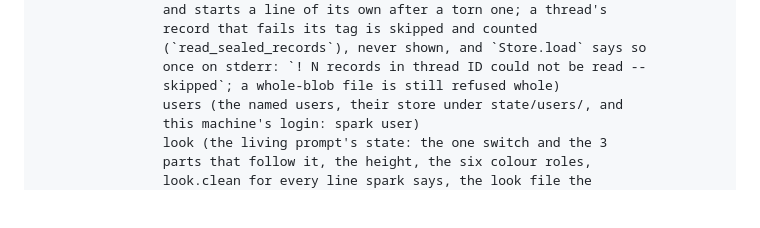
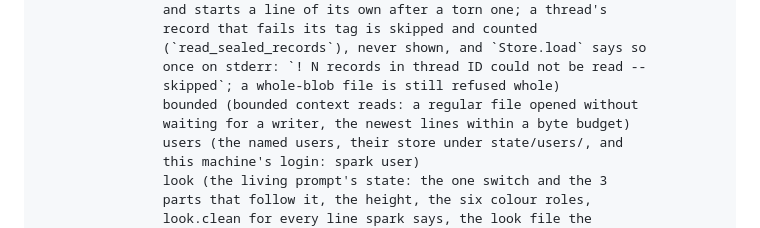
Before and after one commit to forgewright-ai/spark, a Markdown page: CLAUDE.md, the part around the change. GitHub-like rendering; blank space fills up the shorter version.

Commit message:
docs: bounded.py in the Layout
Co-Authored-By: Claude Fable 5.1 <noreply@anthropic.com>

```diff
--- a/CLAUDE.md
+++ b/CLAUDE.md
@@ -391,6 +391,8 @@ lib/spark/      __init__ config wire engine serve session persona cli check
                 (`read_sealed_records`), never shown, and `Store.load` says so
                 once on stderr: `! N records in thread ID could not be read --
                 skipped`; a whole-blob file is still refused whole)
+                bounded (bounded context reads: a regular file opened without
+                waiting for a writer, the newest lines within a byte budget)
                 users (the named users, their store under state/users/, and
                 this machine's login: spark user)
                 look (the living prompt's state: the one switch and the 3
```
